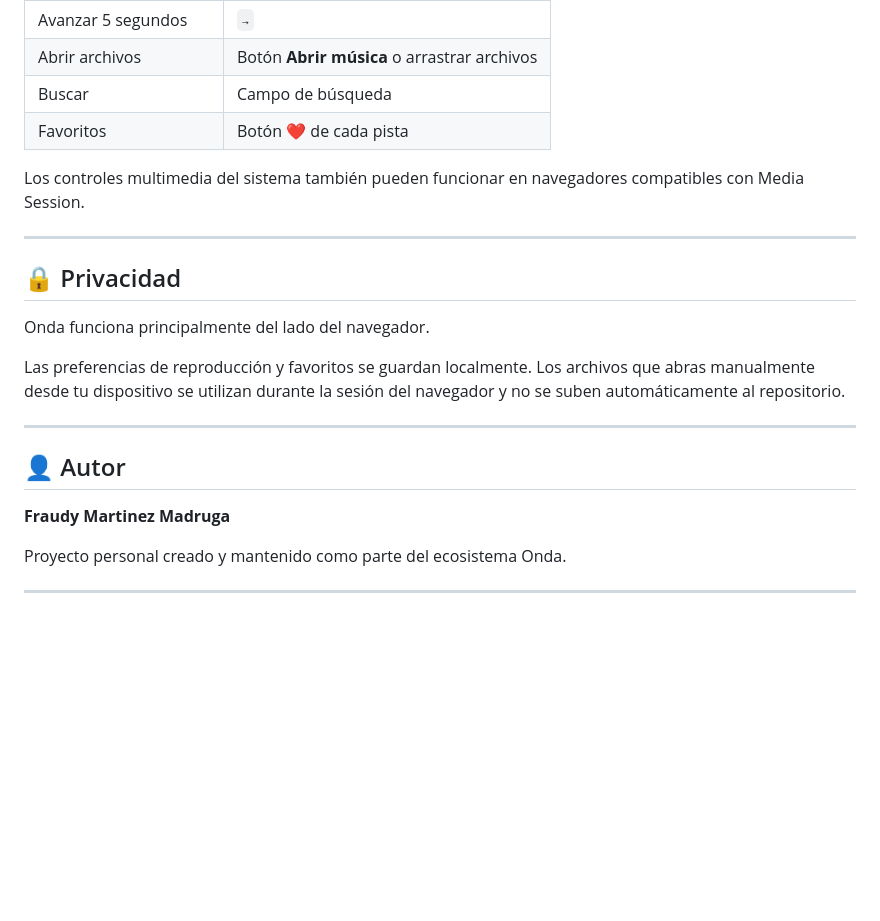
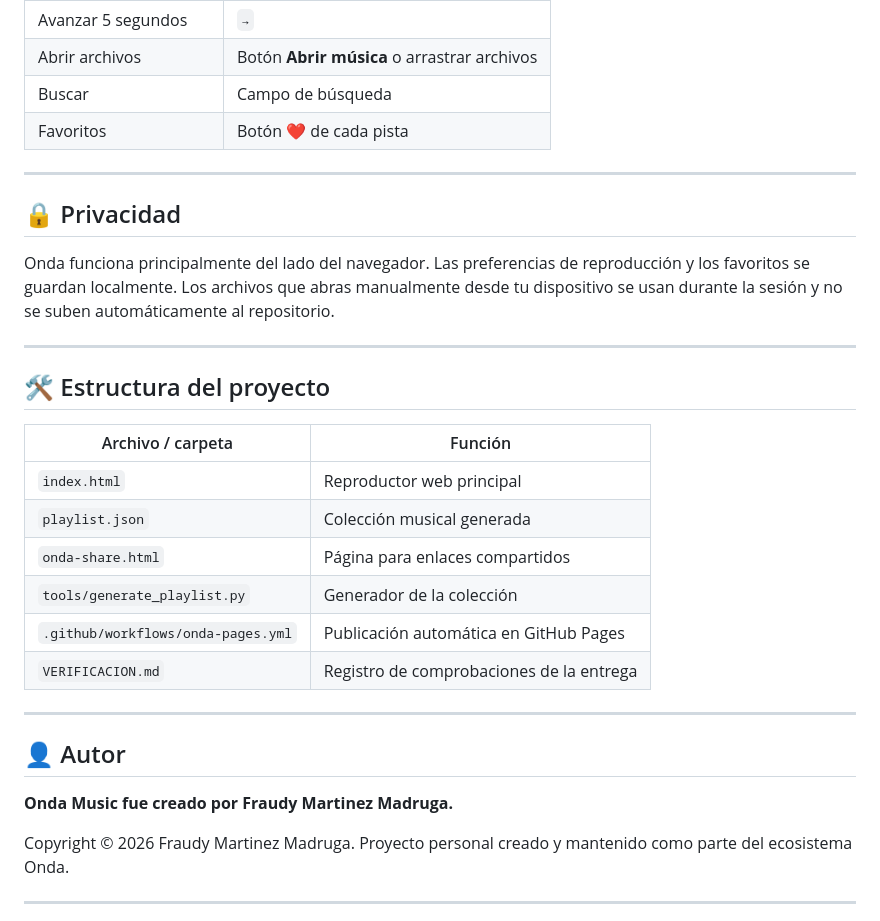
Before and after one commit to YottoMtnz/ondaplayer, a Markdown page: README.md, the part around one of its changes. Rendered like a GitHub page; blank space fills up the shorter version.

```diff
--- a/README.md
+++ b/README.md
@@ -127,23 +140,32 @@ Este flujo mantiene separada la experiencia web de la integración con la app m
 | Buscar | Campo de búsqueda |
 | Favoritos | Botón ❤️ de cada pista |
 
-Los controles multimedia del sistema también pueden funcionar en navegadores compatibles con Media Session.
-
 ---
 
 ## 🔒 Privacidad
 
-Onda funciona principalmente del lado del navegador.
+Onda funciona principalmente del lado del navegador. Las preferencias de reproducción y los favoritos se guardan localmente. Los archivos que abras manualmente desde tu dispositivo se usan durante la sesión y no se suben automáticamente al repositorio.
 
-Las preferencias de reproducción y favoritos se guardan localmente. Los archivos que abras manualmente desde tu dispositivo se utilizan durante la sesión del navegador y no se suben automáticamente al repositorio.
+---
+
+## 🛠️ Estructura del proyecto
+
+| Archivo / carpeta | Función |
+|---|---|
+| `index.html` | Reproductor web principal |
+| `playlist.json` | Colección musical generada |
+| `onda-share.html` | Página para enlaces compartidos |
+| `tools/generate_playlist.py` | Generador de la colección |
+| `.github/workflows/onda-pages.yml` | Publicación automática en GitHub Pages |
+| `VERIFICACION.md` | Registro de comprobaciones de la entrega |
 
 ---
 
 ## 👤 Autor
 
-**Fraudy Martinez Madruga**
+**Onda Music fue creado por Fraudy Martinez Madruga.**
 
-Proyecto personal creado y mantenido como parte del ecosistema Onda.
+Copyright © 2026 Fraudy Martinez Madruga. Proyecto personal creado y mantenido como parte del ecosistema Onda.
 
 ---
 
```
Also changed, not shown: other parts of README.md (+80 -67 lines).
